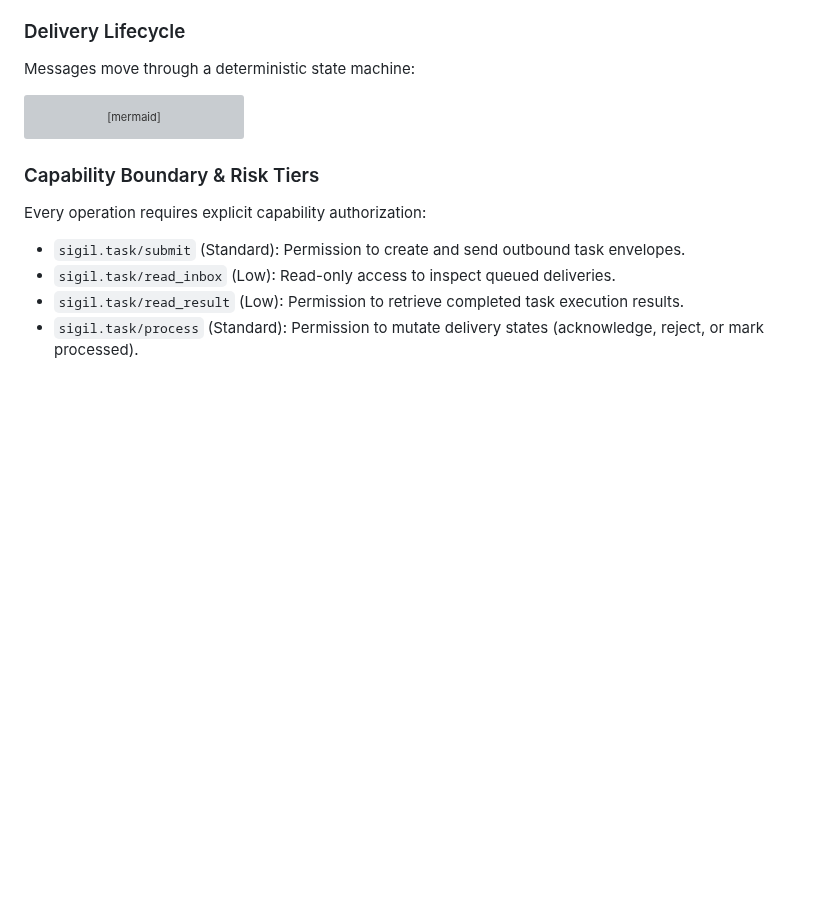
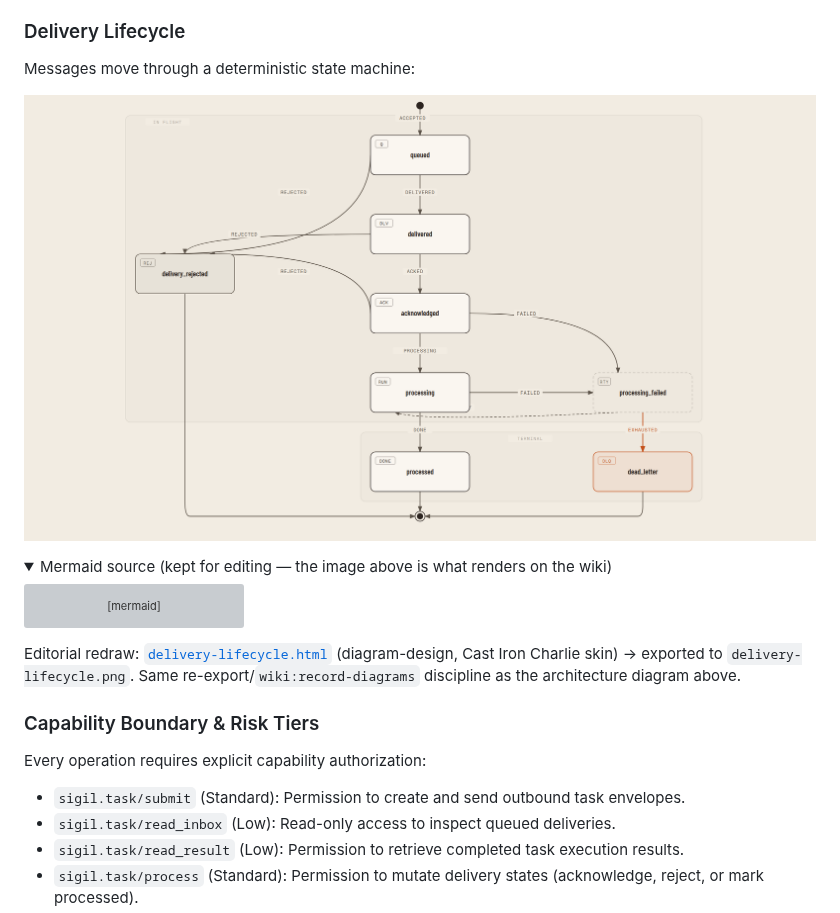
Before and after one commit to sorensencc-dotcom/sigil, a Markdown page: docs/wiki/README.md, the part around the change. Rendered like a GitHub page; pictures changed too: docs/wiki/delivery-lifecycle.png (added); folded sections open; blank space fills up the shorter version; grey boxes are pictures that could not be loaded.

Commit message:
feat(wiki): redraw delivery-lifecycle state diagram in Cast Iron Charlie skin
Completes the mermaid->diagram-design conversion started for the
architecture diagram -- the state machine (diagram 1) was the one left
unconverted. Faithful detail, 2 zones (in flight / terminal), dead_letter
as the single coral focal state per type-state.md guidance.

Co-Authored-By: Claude Sonnet 5 <noreply@anthropic.com>
Claude-Session: https://claude.ai/code/session_01BUv3DGCAVwkdEdYWSbrFy1

````diff
--- a/docs/wiki/README.md
+++ b/docs/wiki/README.md
@@ -89,6 +89,11 @@ An **Envelope** is the atomic transmission unit in Sigil. It wraps payload bodie
 ### Delivery Lifecycle
 Messages move through a deterministic state machine:
 
+![Delivery lifecycle: an envelope moves from queued through delivery, acknowledgement, and processing to success, with rejection and retry-then-dead-letter branches off the happy path.](delivery-lifecycle.png)
+
+<details>
+<summary>Mermaid source (kept for editing — the image above is what renders on the wiki)</summary>
+
 ```mermaid
 stateDiagram-v2
     [*] --> queued: Envelope Accepted
@@ -107,6 +112,10 @@ stateDiagram-v2
     delivery_rejected --> [*]
     dead_letter --> [*]
 ```
+
+</details>
+
+Editorial redraw: [`delivery-lifecycle.html`](delivery-lifecycle.html) (diagram-design, Cast Iron Charlie skin) → exported to `delivery-lifecycle.png`. Same re-export/`wiki:record-diagrams` discipline as the architecture diagram above.
 
 ### Capability Boundary & Risk Tiers
 Every operation requires explicit capability authorization:
````
Also changed, not shown: 2 other files.
